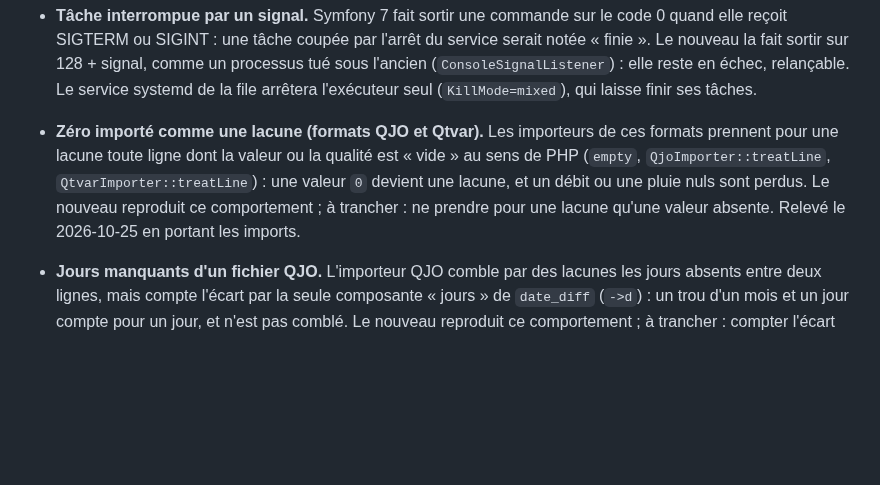
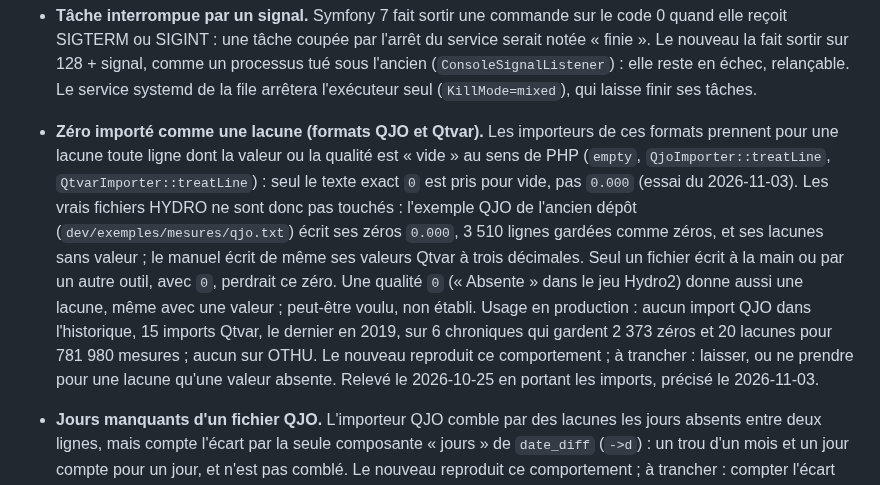
Before and after one commit to bdoh-inrae/bdoh-legacy, a Markdown page: dev/differences.md, the part around the change. GitHub-like rendering; blank space fills up the shorter version.

```diff
--- a/dev/differences.md
+++ b/dev/differences.md
@@ -18,7 +18,7 @@ Ce que le nouveau BDOH fait autrement que l'ancien, exprès : bogues de l'ancien
 - **Tâches restées « en cours ».** JMS JobQueue ne reprenait au démarrage que les tâches de son propre nom d'exécuteur, fait de l'hôte et du numéro de processus : en pratique jamais, et une tâche coupée par un arrêt restait « en cours » pour toujours. Le nouvel exécuteur, seul à tourner (verrou de PostgreSQL), passe en « incomplète », donc relançable, toute tâche qu'il trouve « en cours » au démarrage. Conséquence pour la bascule : arrêter l'ancien exécuteur et attendre la fin de ses tâches avant de lancer le nouveau ; les tâches restées « en cours » en production deviendront « incomplètes ».
 - **Tâche interrompue par un signal.** Symfony 7 fait sortir une commande sur le code 0 quand elle reçoit SIGTERM ou SIGINT : une tâche coupée par l'arrêt du service serait notée « finie ». Le nouveau la fait sortir sur 128 + signal, comme un processus tué sous l'ancien (`ConsoleSignalListener`) : elle reste en échec, relançable. Le service systemd de la file arrêtera l'exécuteur seul (`KillMode=mixed`), qui laisse finir ses tâches.
 
-- **Zéro importé comme une lacune (formats QJO et Qtvar).** Les importeurs de ces formats prennent pour une lacune toute ligne dont la valeur ou la qualité est « vide » au sens de PHP (`empty`, `QjoImporter::treatLine`, `QtvarImporter::treatLine`) : une valeur `0` devient une lacune, et un débit ou une pluie nuls sont perdus. Le nouveau reproduit ce comportement ; à trancher : ne prendre pour une lacune qu'une valeur absente. Relevé le 2026-10-25 en portant les imports.
+- **Zéro importé comme une lacune (formats QJO et Qtvar).** Les importeurs de ces formats prennent pour une lacune toute ligne dont la valeur ou la qualité est « vide » au sens de PHP (`empty`, `QjoImporter::treatLine`, `QtvarImporter::treatLine`) : seul le texte exact `0` est pris pour vide, pas `0.000` (essai du 2026-11-03). Les vrais fichiers HYDRO ne sont donc pas touchés : l'exemple QJO de l'ancien dépôt (`dev/exemples/mesures/qjo.txt`) écrit ses zéros `0.000`, 3 510 lignes gardées comme zéros, et ses lacunes sans valeur ; le manuel écrit de même ses valeurs Qtvar à trois décimales. Seul un fichier écrit à la main ou par un autre outil, avec `0`, perdrait ce zéro. Une qualité `0` (« Absente » dans le jeu Hydro2) donne aussi une lacune, même avec une valeur ; peut-être voulu, non établi. Usage en production : aucun import QJO dans l'historique, 15 imports Qtvar, le dernier en 2019, sur 6 chroniques qui gardent 2 373 zéros et 20 lacunes pour 781 980 mesures ; aucun sur OTHU. Le nouveau reproduit ce comportement ; à trancher : laisser, ou ne prendre pour une lacune qu'une valeur absente. Relevé le 2026-10-25 en portant les imports, précisé le 2026-11-03.
 - **Jours manquants d'un fichier QJO.** L'importeur QJO comble par des lacunes les jours absents entre deux lignes, mais compte l'écart par la seule composante « jours » de `date_diff` (`->d`) : un trou d'un mois et un jour compte pour un jour, et n'est pas comblé. Le nouveau reproduit ce comportement ; à trancher : compter l'écart en jours (`->days`). Relevé le 2026-10-25.
 
 - **Recalcul d'une configuration incomplète.** L'inspection des bases relève 28 chroniques calculées sans première transformation et une chronique convertie sans conversion (`dev/audits/2026-10-23_reference-db.md`). Leurs pages s'affichent, et la page de la conversion propose de choisir la chronique mère de la seconde. Leur recalcul, qu'aucune page ne propose (seules la console et la file de tâches le lancent), échoue sans rien écrire : pour une chronique calculée, une erreur PHP (« Call to a member function getEntree() on null », code 255) arrête le calcul, dont la transaction est annulée ; pour une convertie, la commande sort sur le code 1 sans message. Aucune de ces chroniques n'a de mesure. Le nouveau reproduit ce comportement ; à trancher : un message clair, pour peu de travail. Vérification : leurs pages dans `compare.py pages` (page publique, données de la page des transformations) et `compare.py admin` (édition, conversion), leur recalcul dans `compare.py state` (2026-10-26).
```
Also changed, not shown: ROADMAP.md (+1 -1 lines), dev/decisions.md (+1 -0 lines).
